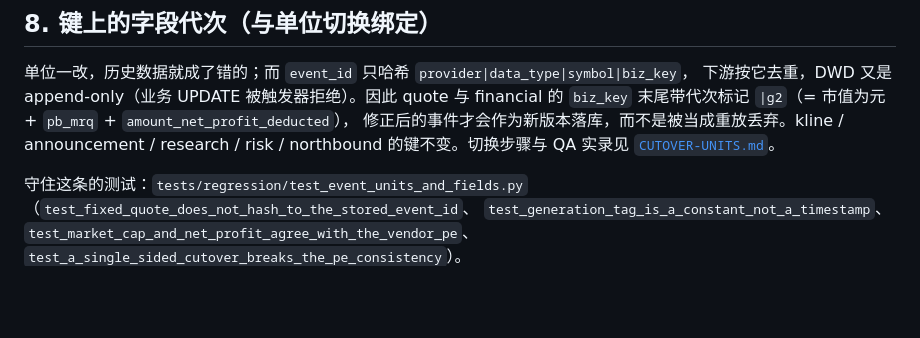
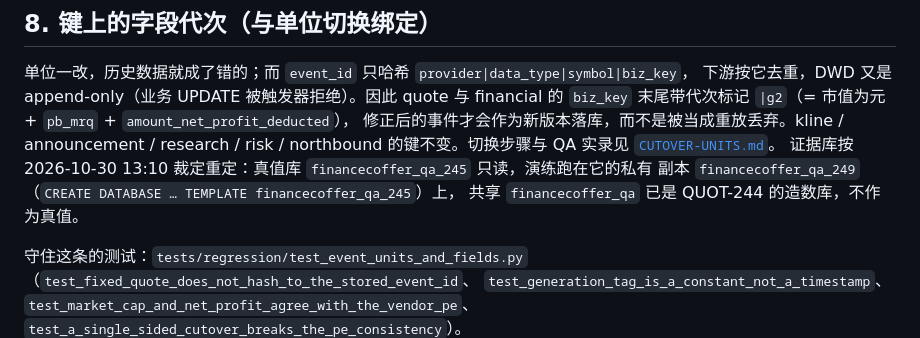
Before and after one commit to QuotaFuse-ai/TickHub-CN, a Markdown page: UNIT-AUDIT.md, the part around the change. GitHub-like rendering; blank space fills up the shorter version.

```diff
--- a/UNIT-AUDIT.md
+++ b/UNIT-AUDIT.md
@@ -86,6 +86,9 @@ QUOT-249 交付 (a)。逐个数值的「源刻度 → 事件刻度 → 是否换
 `biz_key` 末尾带代次标记 `|g2`（= 市值为元 + `pb_mrq` + `amount_net_profit_deducted`），
 修正后的事件才会作为新版本落库，而不是被当成重放丢弃。kline / announcement / research /
 risk / northbound 的键不变。切换步骤与 QA 实录见 [`CUTOVER-UNITS.md`](CUTOVER-UNITS.md)。
+证据库按 2026-10-30 13:10 裁定重定：真值库 `financecoffer_qa_245` 只读，演练跑在它的私有
+副本 `financecoffer_qa_249`（`CREATE DATABASE … TEMPLATE financecoffer_qa_245`）上，
+共享 `financecoffer_qa` 已是 QUOT-244 的造数库，不作为真值。
 
 守住这条的测试：`tests/regression/test_event_units_and_fields.py`
 （`test_fixed_quote_does_not_hash_to_the_stored_event_id`、
```
Also changed, not shown: CUTOVER-UNITS.md (+64 -8 lines).
